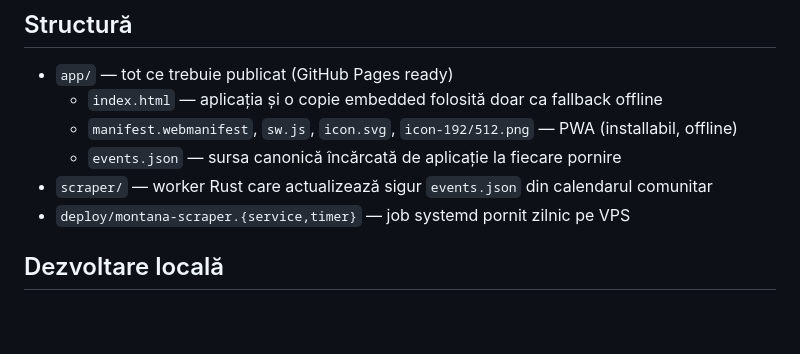
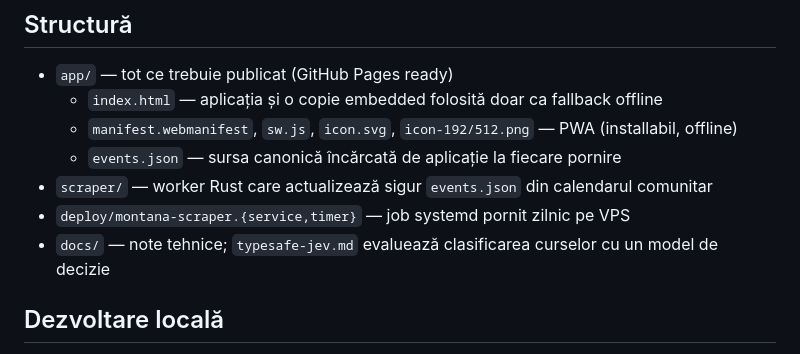
Before and after one commit to aoprisan/montana, a Markdown page: README.md, the part around the change. Rendered like a GitHub page; blank space fills up the shorter version.

```diff
--- a/README.md
+++ b/README.md
@@ -20,6 +20,7 @@ selectat primul sezon cu curse viitoare.
   - `events.json` — sursa canonică încărcată de aplicație la fiecare pornire
 - `scraper/` — worker Rust care actualizează sigur `events.json` din calendarul comunitar
 - `deploy/montana-scraper.{service,timer}` — job systemd pornit zilnic pe VPS
+- `docs/` — note tehnice; `typesafe-jev.md` evaluează clasificarea curselor cu un model de decizie
 
 ## Dezvoltare locală
 
```
Also changed, not shown: docs/typesafe-jev.md (added, +174 -0 lines).
